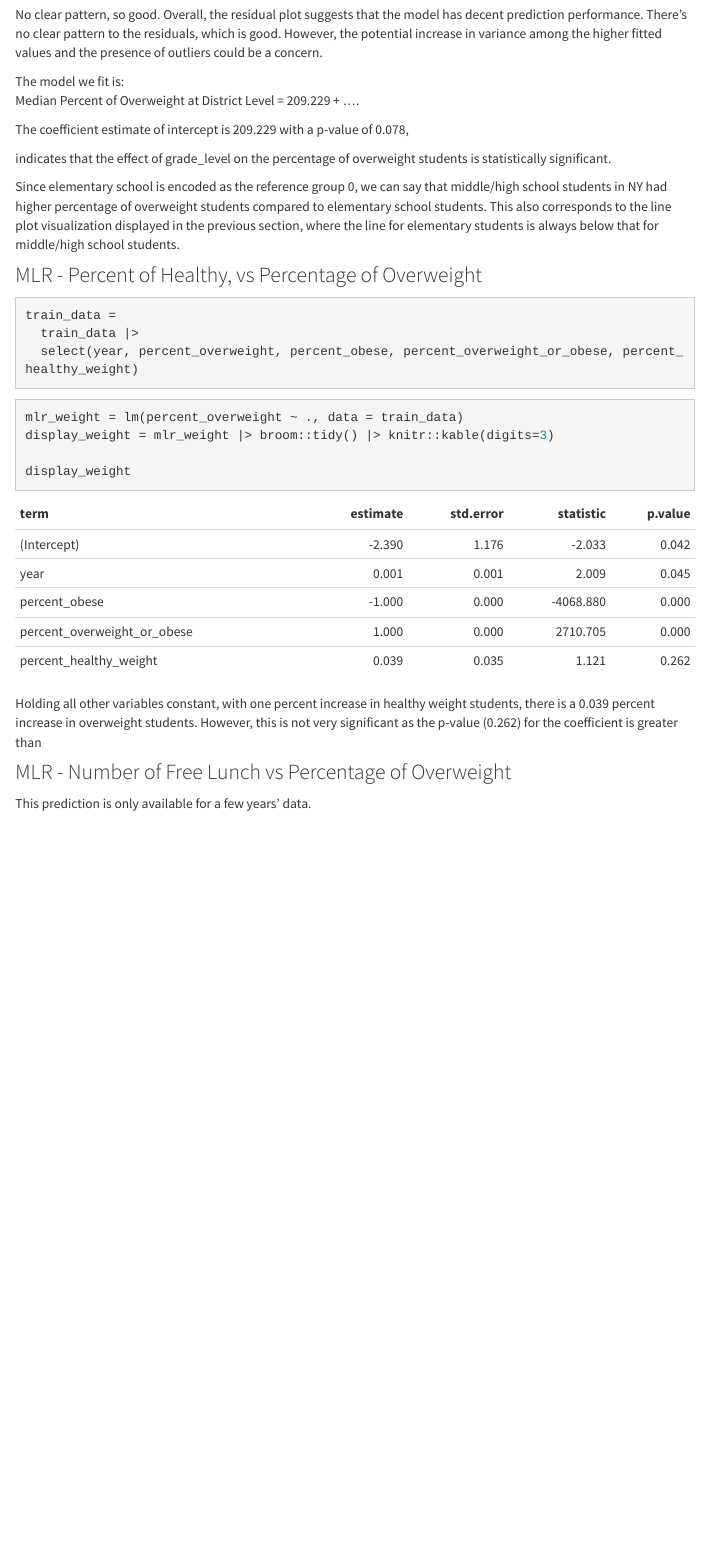
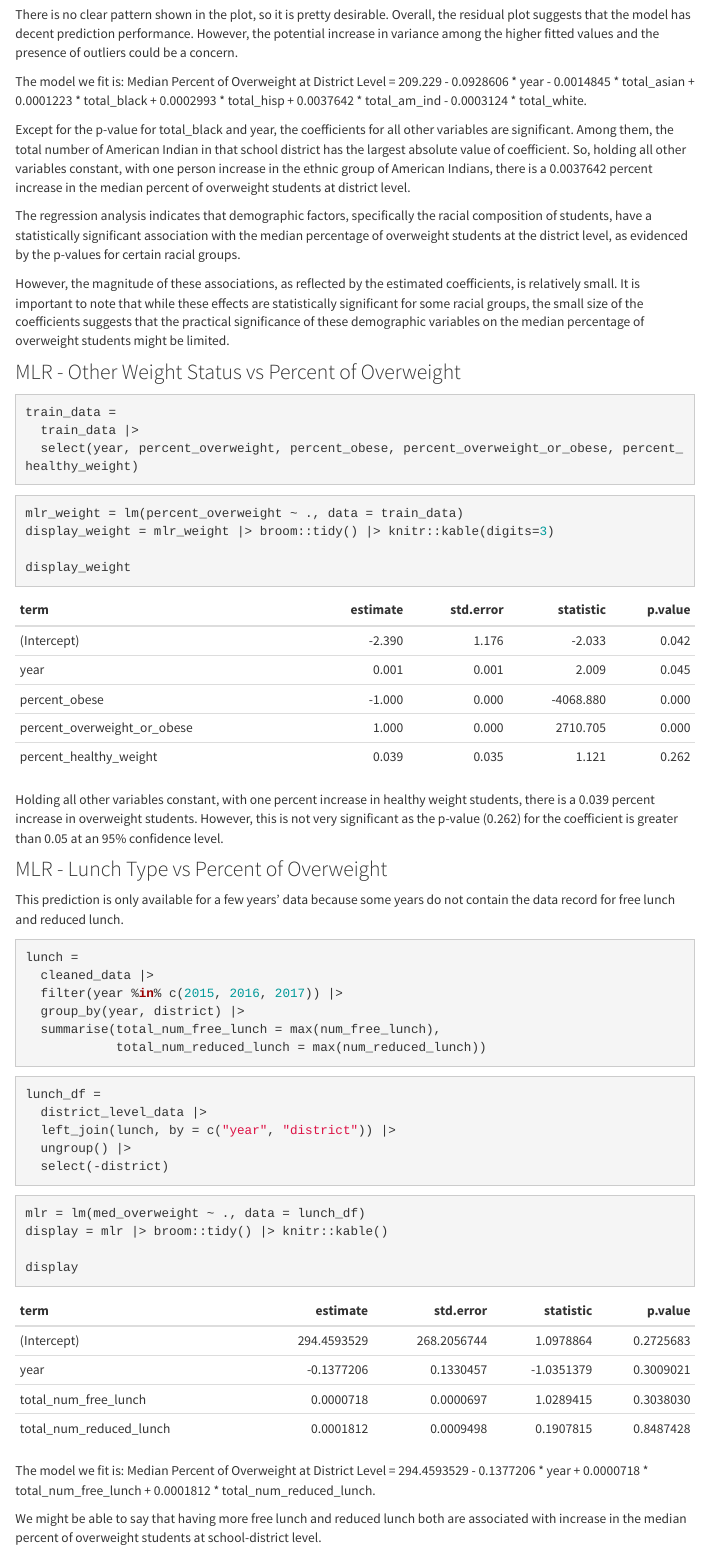
Before and after one commit to cara-dong/nyweight.github.io, an R Markdown document (regression.Rmd): the page in a window 1100 px wide, from 8500 px down. Rendered offline with R 4.5, knitr and Pandoc, with nearby package versions; menus at the side of the page are left out.

Commit message:
Regression Analysis Finished

````diff
--- a/regression.Rmd
+++ b/regression.Rmd
@@ -212,35 +212,59 @@ ggplot(df_with_residuals, aes(x = fitted_values, y = residuals)) +
   theme_minimal()
 ```
 
-No clear pattern, so good. Overall, the residual plot suggests that the model has decent prediction performance. There's no clear pattern to the residuals, which is good. However, the potential increase in variance among the higher fitted values and the presence of outliers could be a concern.
+There is no clear pattern shown in the plot, so it is pretty desirable. Overall, the residual plot suggests that the model has decent prediction performance. However, the potential increase in variance among the higher fitted values and the presence of outliers could be a concern.
 
 The model we fit is:
-Median Percent of Overweight at District Level = 209.229 + ....
+Median Percent of Overweight at District Level = 209.229 - 0.0928606 * year - 0.0014845 * total_asian + 0.0001223 * total_black + 0.0002993 * total_hisp + 0.0037642 * total_am_ind - 0.0003124 * total_white.
 
-The coefficient estimate of intercept is 209.229 with a p-value of 0.078,
+Except for the p-value for total_black and year, the coefficients for all other variables are significant. Among them, the total number of American Indian in that school district has the largest absolute value of coefficient. So, holding all other variables constant, with one person increase in the ethnic group of American Indians, there is a 0.0037642 percent increase in the median percent of overweight students at district level.
 
-indicates that the effect of grade_level on the percentage of overweight students is statistically significant.
+The regression analysis indicates that demographic factors, specifically the racial composition of students, have a statistically significant association with the median percentage of overweight students at the district level, as evidenced by the p-values for certain racial groups.
 
-Since elementary school is encoded as the reference group 0, we can say that middle/high school students in NY had higher percentage of overweight students compared to elementary school students. This also corresponds to the line plot visualization displayed in the previous section, where the line for elementary students is always below that for middle/high school students.
+However, the magnitude of these associations, as reflected by the estimated coefficients, is relatively small. It is important to note that while these effects are statistically significant for some racial groups, the small size of the coefficients suggests that the practical significance of these demographic variables on the median percentage of overweight students might be limited.
 
 
-### MLR - Percent of Healthy,  vs Percentage of Overweight
-```{r}
+### MLR - Other Weight Status vs Percent of Overweight
+```{r message=FALSE, warning=FALSE}
 train_data =
   train_data |>
   select(year, percent_overweight, percent_obese, percent_overweight_or_obese, percent_healthy_weight)
 ```
 
-```{r}
+```{r message=FALSE, warning=FALSE}
 mlr_weight = lm(percent_overweight ~ ., data = train_data)
 display_weight = mlr_weight |> broom::tidy() |> knitr::kable(digits=3)
 
 display_weight
 ```
-Holding all other variables constant, with one percent increase in healthy weight students, there is a 0.039 percent increase in overweight students. However, this is not very significant as the p-value (0.262) for the coefficient is greater than
+Holding all other variables constant, with one percent increase in healthy weight students, there is a 0.039 percent increase in overweight students. However, this is not very significant as the p-value (0.262) for the coefficient is greater than 0.05 at an 95% confidence level.
 
-### MLR - Number of Free Lunch vs Percentage of Overweight
-This prediction is only available for a few years' data.
-```{r}
+### MLR - Lunch Type vs Percent of Overweight
+This prediction is only available for a few years' data because some years do not contain the data record for free lunch and reduced lunch.
+```{r message=FALSE, warning=FALSE}
+lunch =
+  cleaned_data |>
+  filter(year %in% c(2015, 2016, 2017)) |>
+  group_by(year, district) |>
+  summarise(total_num_free_lunch = max(num_free_lunch),
+            total_num_reduced_lunch = max(num_reduced_lunch))
+```
 
+```{r message=FALSE, warning=FALSE}
+lunch_df =
+  district_level_data |>
+  left_join(lunch, by = c("year", "district")) |>
+  ungroup() |>
+  select(-district)
 ```
+
+```{r message=FALSE, warning=FALSE}
+mlr = lm(med_overweight ~ ., data = lunch_df)
+display = mlr |> broom::tidy() |> knitr::kable()
+
+display
+```
+
+The model we fit is: Median Percent of Overweight at District Level = 294.4593529 - 0.1377206	* year + 0.0000718 * total_num_free_lunch + 0.0001812	* total_num_reduced_lunch.
+
+We might be able to say that having more free lunch and reduced lunch both are associated with increase in the median percent of overweight students at school-district level.
````
Also changed, not shown: regression.html, regression_files/figure-html/unnamed-chunk-20-1.png, visualization.html, regression.Rmd (24 more changed lines).
